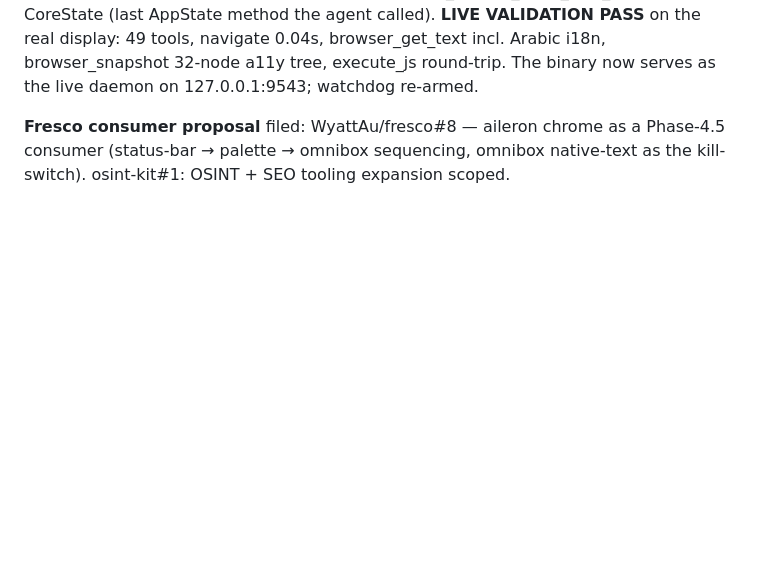
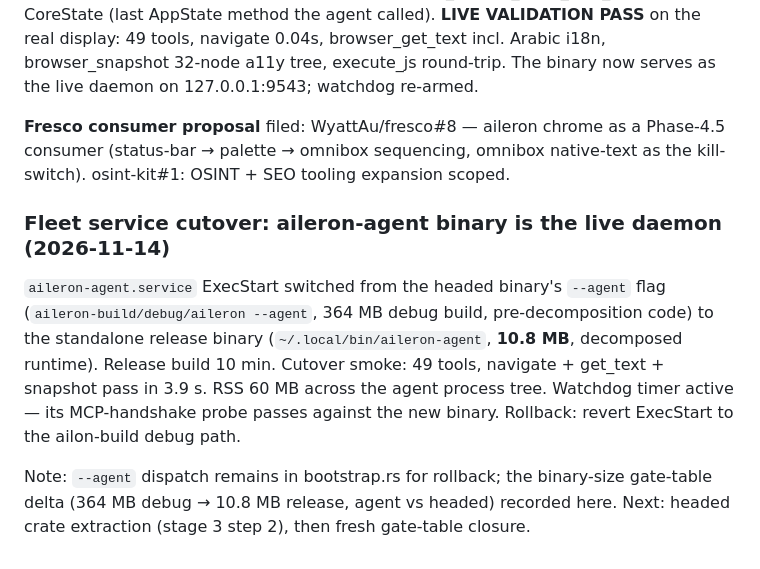
Before and after one commit to WyattAu/aileron, a Markdown page: docs/sprints/ERA2-2028.md, the part around the change. Drawn GitHub-style; blank space fills up the shorter version.

Commit message:
docs(era2): fleet service cutover to aileron-agent binary (10.8MB release)

```diff
--- a/docs/sprints/ERA2-2028.md
+++ b/docs/sprints/ERA2-2028.md
@@ -301,3 +301,19 @@ now serves as the live daemon on 127.0.0.1:9543; watchdog re-armed.
 as a Phase-4.5 consumer (status-bar → palette → omnibox sequencing,
 omnibox native-text as the kill-switch). osint-kit#1: OSINT + SEO
 tooling expansion scoped.
+
+### Fleet service cutover: aileron-agent binary is the live daemon (2026-11-14)
+
+`aileron-agent.service` ExecStart switched from the headed binary's
+`--agent` flag (`aileron-build/debug/aileron --agent`, 364 MB debug
+build, pre-decomposition code) to the standalone release binary
+(`~/.local/bin/aileron-agent`, **10.8 MB**, decomposed runtime).
+Release build 10 min. Cutover smoke: 49 tools, navigate + get_text +
+snapshot pass in 3.9 s. RSS 60 MB across the agent process tree.
+Watchdog timer active — its MCP-handshake probe passes against the new
+binary. Rollback: revert ExecStart to the ailon-build debug path.
+
+Note: `--agent` dispatch remains in bootstrap.rs for rollback; the
+binary-size gate-table delta (364 MB debug → 10.8 MB release, agent vs
+headed) recorded here. Next: headed crate extraction (stage 3 step 2),
+then fresh gate-table closure.
```
